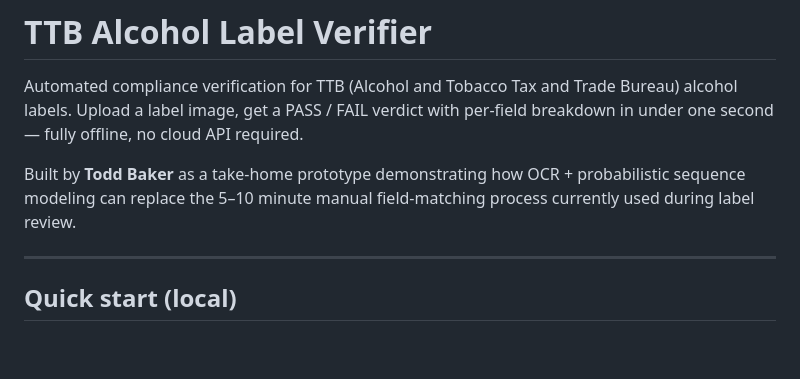
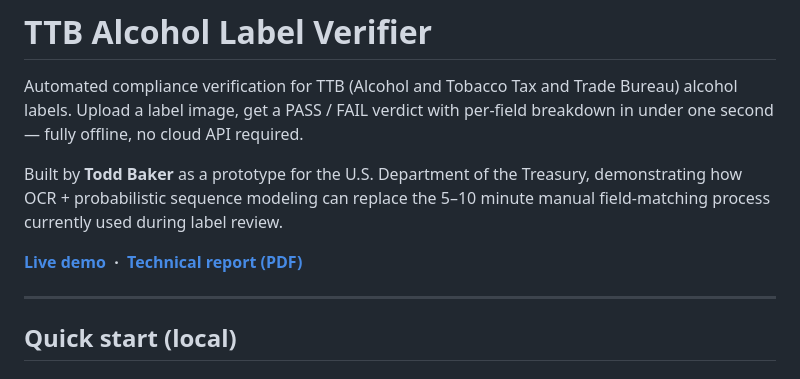
Before and after one commit to tab011/ttb-label-verifier-go, a Markdown page: README.md, the part around one of its changes. Drawn GitHub-style; blank space fills up the shorter version.

```diff
--- a/README.md
+++ b/README.md
@@ -4,9 +4,11 @@ Automated compliance verification for TTB (Alcohol and Tobacco Tax and Trade Bur
 alcohol labels. Upload a label image, get a PASS / FAIL verdict with per-field
 breakdown in under one second — fully offline, no cloud API required.
 
-Built by **Todd Baker** as a take-home prototype demonstrating how OCR + probabilistic
-sequence modeling can replace the 5–10 minute manual field-matching process currently
-used during label review.
+Built by **Todd Baker** as a prototype for the U.S. Department of the Treasury,
+demonstrating how OCR + probabilistic sequence modeling can replace the 5–10 minute
+manual field-matching process currently used during label review.
+
+**[Live demo](https://ttb-label-verifier-go.fly.dev) &nbsp;·&nbsp; [Technical report (PDF)](https://ttb-label-verifier-go.fly.dev/static/baker-ttb-technical-report.pdf)**
 
 ---
 
```
Also changed, not shown: other parts of README.md (+12 -21 lines).
